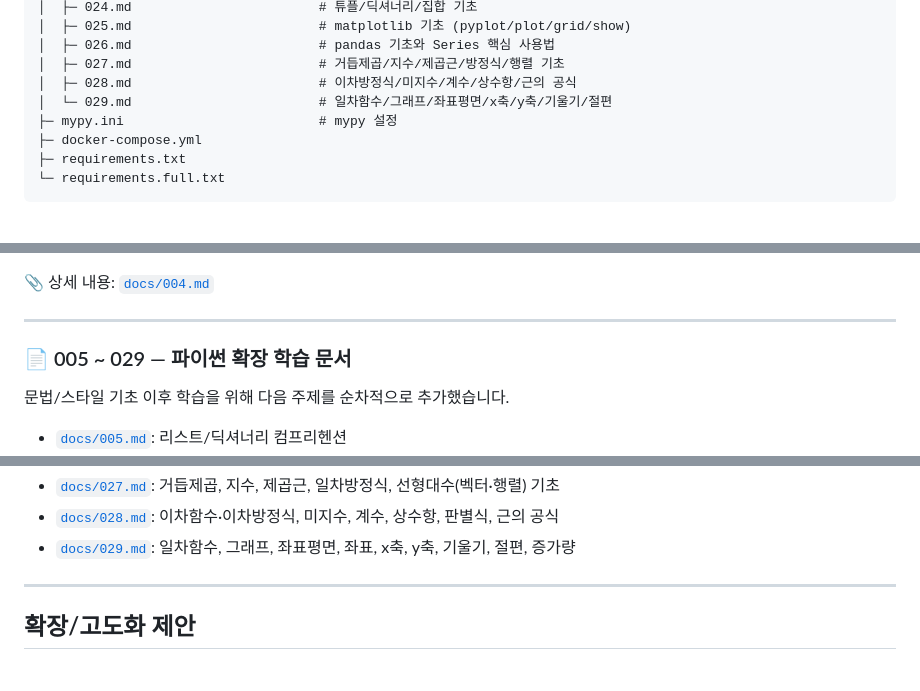
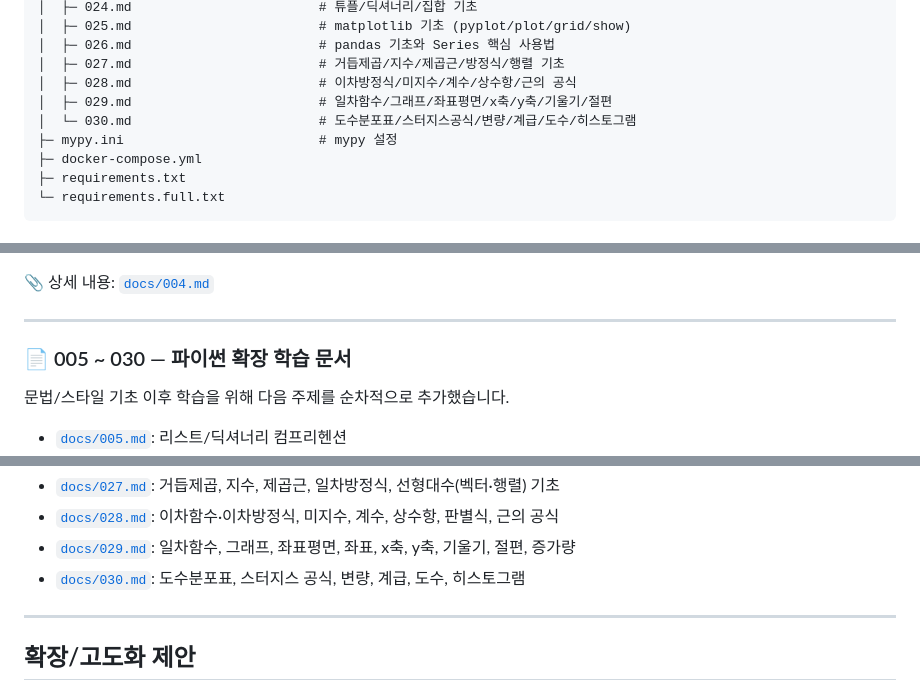
Before and after one commit to edumgt/python-basic-lab, a Markdown page: README.md, 3 parts joined by grey strips. Rendered like a GitHub page.

```diff
--- a/README.md
+++ b/README.md
@@ -77,7 +77,8 @@ $$A\mathbf{x} = \mathbf{b}$$
 │  ├─ 026.md                        # pandas 기초와 Series 핵심 사용법
 │  ├─ 027.md                        # 거듭제곱/지수/제곱근/방정식/행렬 기초
 │  ├─ 028.md                        # 이차방정식/미지수/계수/상수항/근의 공식
-│  └─ 029.md                        # 일차함수/그래프/좌표평면/x축/y축/기울기/절편
+│  ├─ 029.md                        # 일차함수/그래프/좌표평면/x축/y축/기울기/절편
+│  └─ 030.md                        # 도수분포표/스터지스공식/변량/계급/도수/히스토그램
 ├─ mypy.ini                         # mypy 설정
 ├─ docker-compose.yml
 ├─ requirements.txt
@@ -314,7 +315,7 @@ mypy <파일 또는 패키지>
 
 ---
 
-### 📄 005 ~ 029 — 파이썬 확장 학습 문서
+### 📄 005 ~ 030 — 파이썬 확장 학습 문서
 
 문법/스타일 기초 이후 학습을 위해 다음 주제를 순차적으로 추가했습니다.
 
@@ -343,6 +344,7 @@ mypy <파일 또는 패키지>
 - [`docs/027.md`](docs/027.md): 거듭제곱, 지수, 제곱근, 일차방정식, 선형대수(벡터·행렬) 기초
 - [`docs/028.md`](docs/028.md): 이차함수·이차방정식, 미지수, 계수, 상수항, 판별식, 근의 공식
 - [`docs/029.md`](docs/029.md): 일차함수, 그래프, 좌표평면, 좌표, x축, y축, 기울기, 절편, 증가량
+- [`docs/030.md`](docs/030.md): 도수분포표, 스터지스 공식, 변량, 계급, 도수, 히스토그램
 
 ---
 
```
Also changed, not shown: docs/030.md (added, +199 -0 lines).
